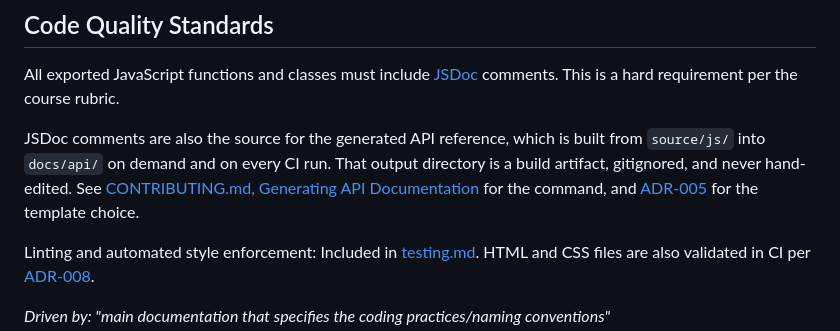
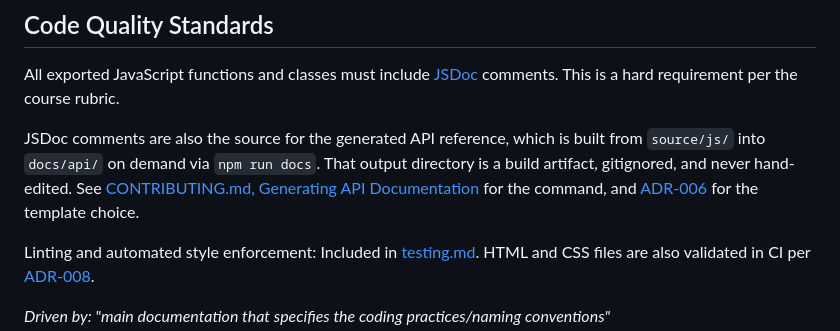
Before and after one commit to cse110-sp26-group23/cse110-sp26-group23, a Markdown page: docs/architecture.md, the part around the change. Rendered like a GitHub page.

```diff
--- a/docs/architecture.md
+++ b/docs/architecture.md
@@ -121,7 +121,7 @@ source/
 
 All exported JavaScript functions and classes must include [JSDoc](https://jsdoc.app/) comments. This is a hard requirement per the course rubric.
 
-JSDoc comments are also the source for the generated API reference, which is built from `source/js/` into `docs/api/` on demand and on every CI run. That output directory is a build artifact, gitignored, and never hand-edited. See [CONTRIBUTING.md, Generating API Documentation](../CONTRIBUTING.md#generating-api-documentation) for the command, and [ADR-005](decisions/005-jsdoc-template.md) for the template choice.
+JSDoc comments are also the source for the generated API reference, which is built from `source/js/` into `docs/api/` on demand via `npm run docs`. That output directory is a build artifact, gitignored, and never hand-edited. See [CONTRIBUTING.md, Generating API Documentation](../CONTRIBUTING.md#generating-api-documentation) for the command, and [ADR-006](decisions/006-jsdoc-template.md) for the template choice.
 
 Linting and automated style enforcement: Included in [testing.md](./testing.md). HTML and CSS files are also validated in CI per [ADR-008](decisions/008-html-css-validation.md).
 
```
Also changed, not shown: CONTRIBUTING.md (+37 -6 lines), docs/testing.md (+1 -1 lines).
